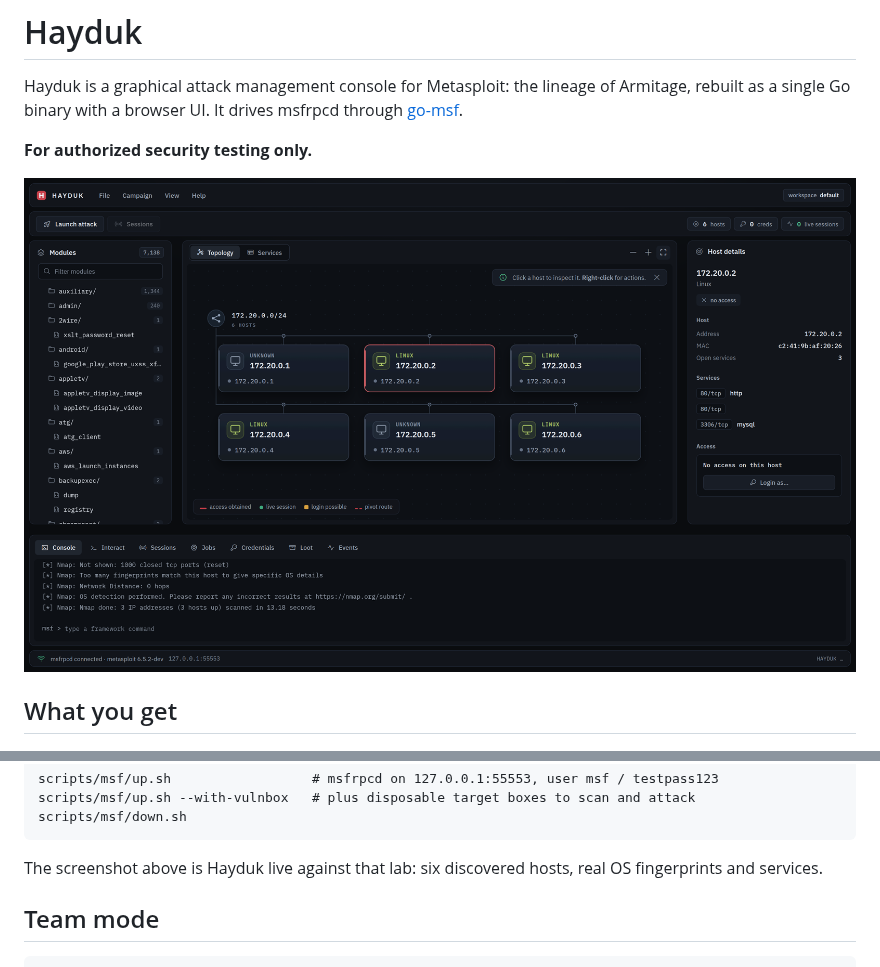
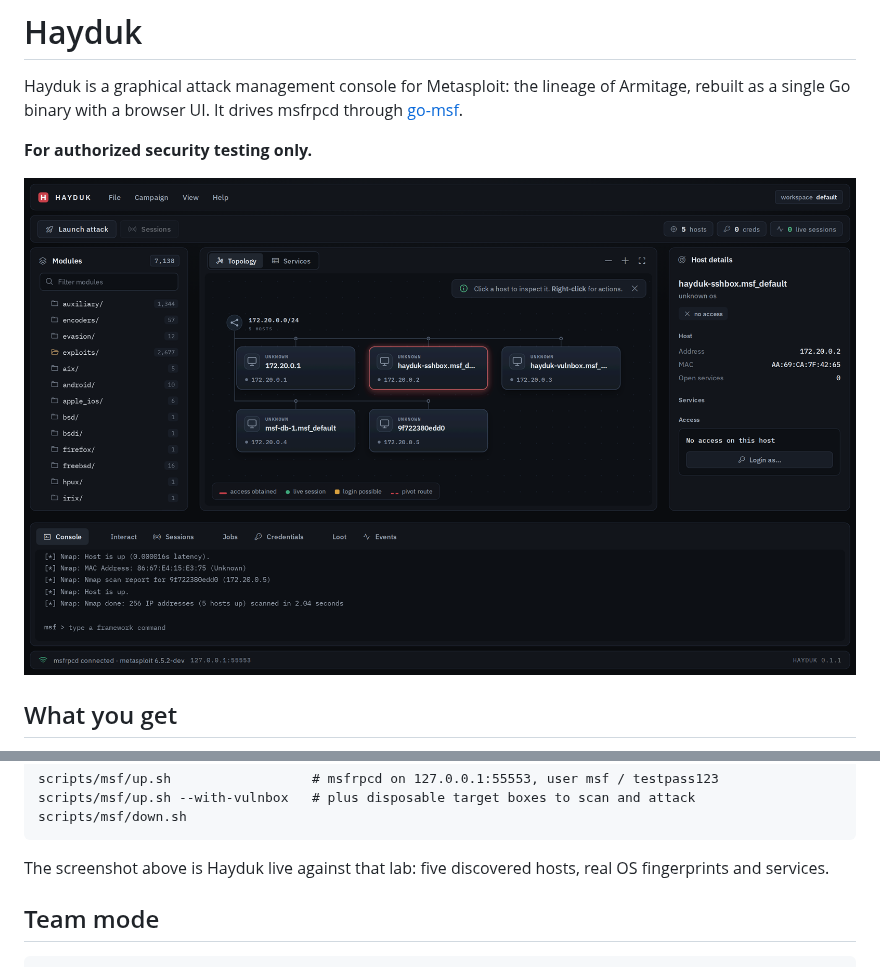
Before and after one commit to jolovicdev/hayduk, a Markdown page: README.md, 2 parts joined by grey strips. Rendered like a GitHub page; pictures changed too: docs/screenshot.png.

```diff
--- a/README.md
+++ b/README.md
@@ -46,7 +46,7 @@ or spin the disposable docker lab used by the integration tests:
     scripts/msf/up.sh --with-vulnbox   # plus disposable target boxes to scan and attack
     scripts/msf/down.sh
 
-The screenshot above is Hayduk live against that lab: six discovered hosts,
+The screenshot above is Hayduk live against that lab: five discovered hosts,
 real OS fingerprints and services.
 
 ## Team mode
```
Also changed, not shown: 7 other files.
